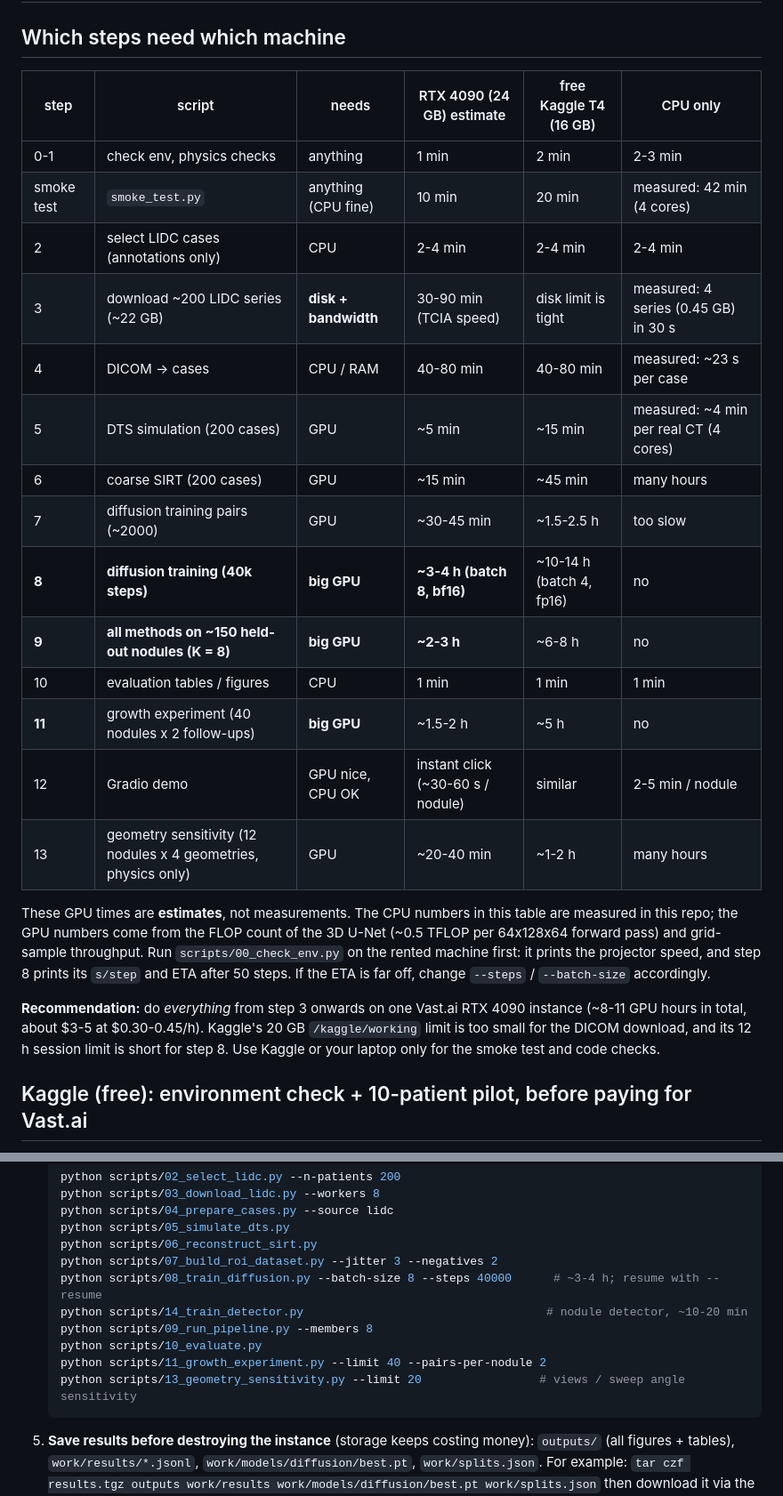
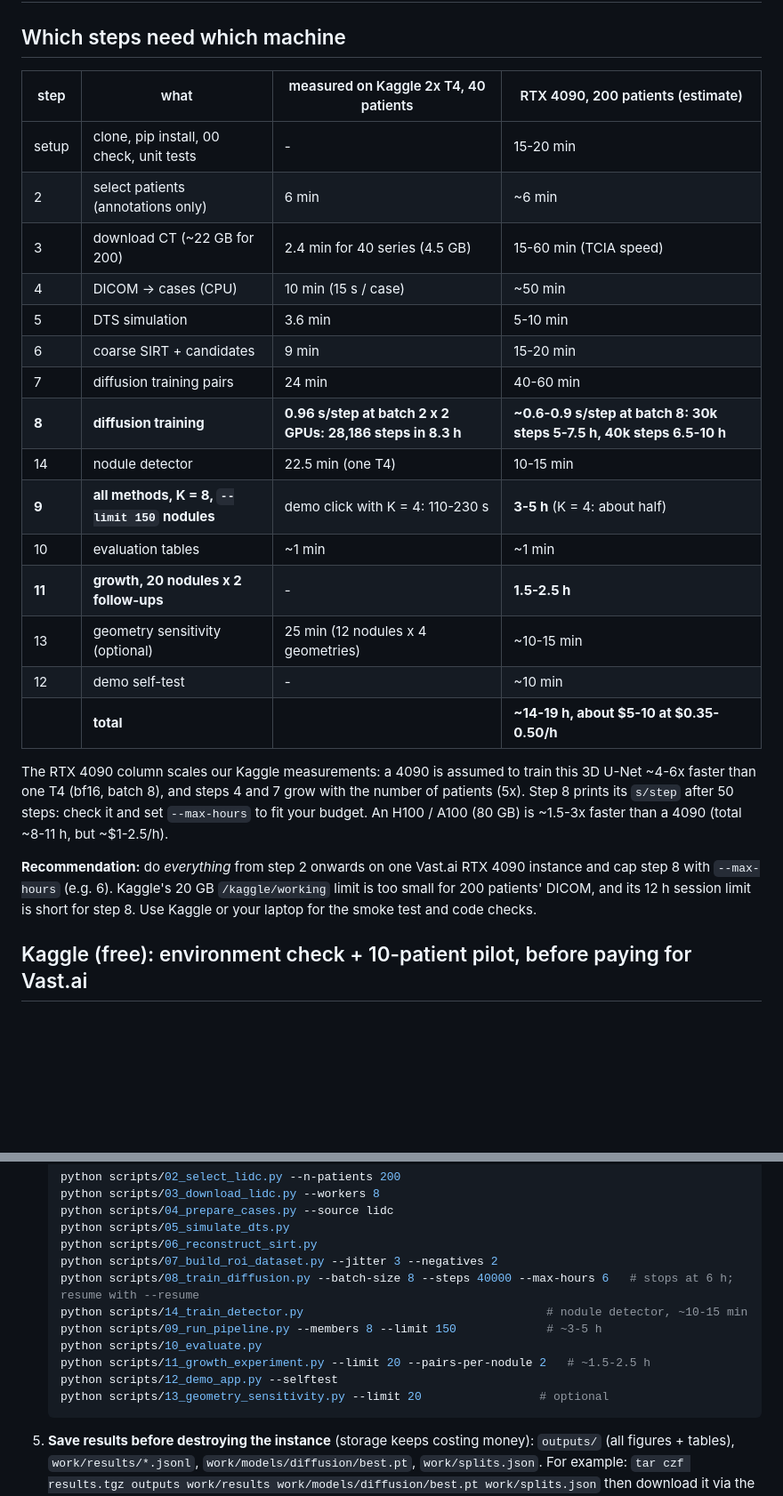
Before and after one commit to tcsquanta/medlift3d, a Markdown page: docs/GPU_VASTAI.md, 2 parts joined by grey strips. Shown at 89% size. Rendered like a GitHub page; blank space fills up the shorter version.

Commit message:
GPU guide: Vast.ai times scaled from the measured Kaggle run (training was underestimated)
Co-Authored-By: Claude Opus 5.5 <noreply@anthropic.com>
Claude-Session: https://claude.ai/code/session_01HBr9Z21HqQzxE1eaHUCYUM

````diff
--- a/docs/GPU_VASTAI.md
+++ b/docs/GPU_VASTAI.md
@@ -2,33 +2,32 @@
 
 ## Which steps need which machine
 
-| step | script | needs | RTX 4090 (24 GB) estimate | free Kaggle T4 (16 GB) | CPU only |
-|---|---|---|---|---|---|
-| 0-1 | check env, physics checks | anything | 1 min | 2 min | 2-3 min |
-| smoke test | `smoke_test.py` | anything (CPU fine) | 10 min | 20 min | measured: 42 min (4 cores) |
-| 2 | select LIDC cases (annotations only) | CPU | 2-4 min | 2-4 min | 2-4 min |
-| 3 | download ~200 LIDC series (~22 GB) | **disk + bandwidth** | 30-90 min (TCIA speed) | disk limit is tight | measured: 4 series (0.45 GB) in 30 s |
-| 4 | DICOM -> cases | CPU / RAM | 40-80 min | 40-80 min | measured: ~23 s per case |
-| 5 | DTS simulation (200 cases) | GPU | ~5 min | ~15 min | measured: ~4 min per real CT (4 cores) |
-| 6 | coarse SIRT (200 cases) | GPU | ~15 min | ~45 min | many hours |
-| 7 | diffusion training pairs (~2000) | GPU | ~30-45 min | ~1.5-2.5 h | too slow |
-| **8** | **diffusion training (40k steps)** | **big GPU** | **~3-4 h (batch 8, bf16)** | ~10-14 h (batch 4, fp16) | no |
-| **9** | **all methods on ~150 held-out nodules (K = 8)** | **big GPU** | **~2-3 h** | ~6-8 h | no |
-| 10 | evaluation tables / figures | CPU | 1 min | 1 min | 1 min |
-| **11** | growth experiment (40 nodules x 2 follow-ups) | **big GPU** | ~1.5-2 h | ~5 h | no |
-| 12 | Gradio demo | GPU nice, CPU OK | instant click (~30-60 s / nodule) | similar | 2-5 min / nodule |
-| 13 | geometry sensitivity (12 nodules x 4 geometries, physics only) | GPU | ~20-40 min | ~1-2 h | many hours |
+| step | what | measured on Kaggle 2x T4, 40 patients | RTX 4090, 200 patients (estimate) |
+|---|---|---|---|
+| setup | clone, pip install, 00 check, unit tests | - | 15-20 min |
+| 2 | select patients (annotations only) | 6 min | ~6 min |
+| 3 | download CT (~22 GB for 200) | 2.4 min for 40 series (4.5 GB) | 15-60 min (TCIA speed) |
+| 4 | DICOM -> cases (CPU) | 10 min (15 s / case) | ~50 min |
+| 5 | DTS simulation | 3.6 min | 5-10 min |
+| 6 | coarse SIRT + candidates | 9 min | 15-20 min |
+| 7 | diffusion training pairs | 24 min | 40-60 min |
+| **8** | **diffusion training** | **0.96 s/step at batch 2 x 2 GPUs: 28,186 steps in 8.3 h** | **~0.6-0.9 s/step at batch 8: 30k steps 5-7.5 h, 40k steps 6.5-10 h** |
+| 14 | nodule detector | 22.5 min (one T4) | 10-15 min |
+| **9** | **all methods, K = 8, `--limit 150` nodules** | demo click with K = 4: 110-230 s | **3-5 h** (K = 4: about half) |
+| 10 | evaluation tables | ~1 min | ~1 min |
+| **11** | **growth, 20 nodules x 2 follow-ups** | - | **1.5-2.5 h** |
+| 13 | geometry sensitivity (optional) | 25 min (12 nodules x 4 geometries) | ~10-15 min |
+| 12 | demo self-test | - | ~10 min |
+| | **total** | | **~14-19 h, about $5-10 at $0.35-0.50/h** |
 
-These GPU times are **estimates**, not measurements. The CPU numbers in this table are
-measured in this repo; the GPU numbers come from the FLOP count of the 3D U-Net (~0.5
-TFLOP per 64x128x64 forward pass) and grid-sample throughput. Run `scripts/00_check_env.py` on the
-rented machine first: it prints the projector speed, and step 8 prints its `s/step` and ETA after
-50 steps. If the ETA is far off, change `--steps` / `--batch-size` accordingly.
+The RTX 4090 column scales our Kaggle measurements: a 4090 is assumed to train this 3D U-Net ~4-6x
+faster than one T4 (bf16, batch 8), and steps 4 and 7 grow with the number of patients (5x). Step 8
+prints its `s/step` after 50 steps: check it and set `--max-hours` to fit your budget. An H100 / A100
+(80 GB) is ~1.5-3x faster than a 4090 (total ~8-11 h, but ~$1-2.5/h).
 
-**Recommendation:** do *everything* from step 3 onwards on one Vast.ai RTX 4090 instance
-(~8-11 GPU hours in total, about $3-5 at $0.30-0.45/h). Kaggle's 20 GB `/kaggle/working`
-limit is too small for the DICOM download, and its 12 h session limit is short for step 8.
-Use Kaggle or your laptop only for the smoke test and code checks.
+**Recommendation:** do *everything* from step 2 onwards on one Vast.ai RTX 4090 instance and cap step 8
+with `--max-hours` (e.g. 6). Kaggle's 20 GB `/kaggle/working` limit is too small for 200 patients'
+DICOM, and its 12 h session limit is short for step 8. Use Kaggle or your laptop for the smoke test and code checks.
 
 ## Kaggle (free): environment check + 10-patient pilot, before paying for Vast.ai
 
@@ -141,12 +140,13 @@ where it left off.
    python scripts/05_simulate_dts.py
    python scripts/06_reconstruct_sirt.py
    python scripts/07_build_roi_dataset.py --jitter 3 --negatives 2
-   python scripts/08_train_diffusion.py --batch-size 8 --steps 40000      # ~3-4 h; resume with --resume
-   python scripts/14_train_detector.py                                   # nodule detector, ~10-20 min
-   python scripts/09_run_pipeline.py --members 8
+   python scripts/08_train_diffusion.py --batch-size 8 --steps 40000 --max-hours 6   # stops at 6 h; resume with --resume
+   python scripts/14_train_detector.py                                   # nodule detector, ~10-15 min
+   python scripts/09_run_pipeline.py --members 8 --limit 150             # ~3-5 h
    python scripts/10_evaluate.py
-   python scripts/11_growth_experiment.py --limit 40 --pairs-per-nodule 2
-   python scripts/13_geometry_sensitivity.py --limit 20                 # views / sweep angle sensitivity
+   python scripts/11_growth_experiment.py --limit 20 --pairs-per-nodule 2   # ~1.5-2.5 h
+   python scripts/12_demo_app.py --selftest
+   python scripts/13_geometry_sensitivity.py --limit 20                 # optional
    ```
 5. **Save results before destroying the instance** (storage keeps costing money):
    `outputs/` (all figures + tables), `work/results/*.jsonl`, `work/models/diffusion/best.pt`,
````
